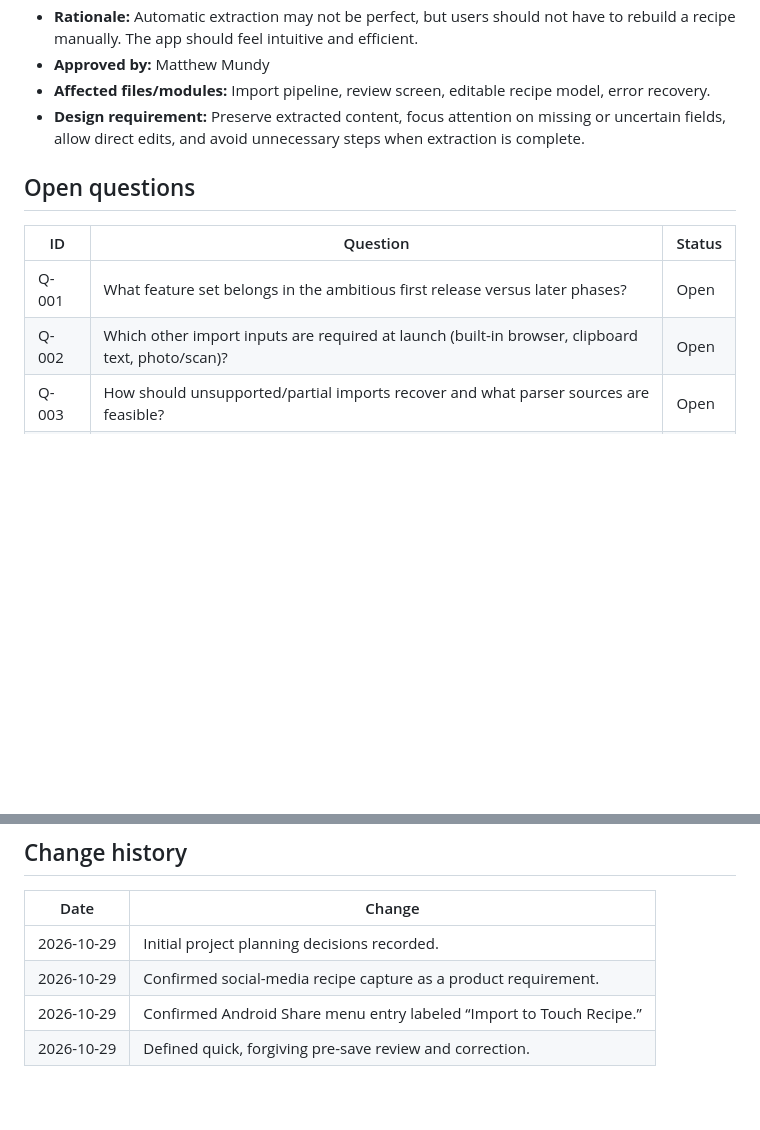
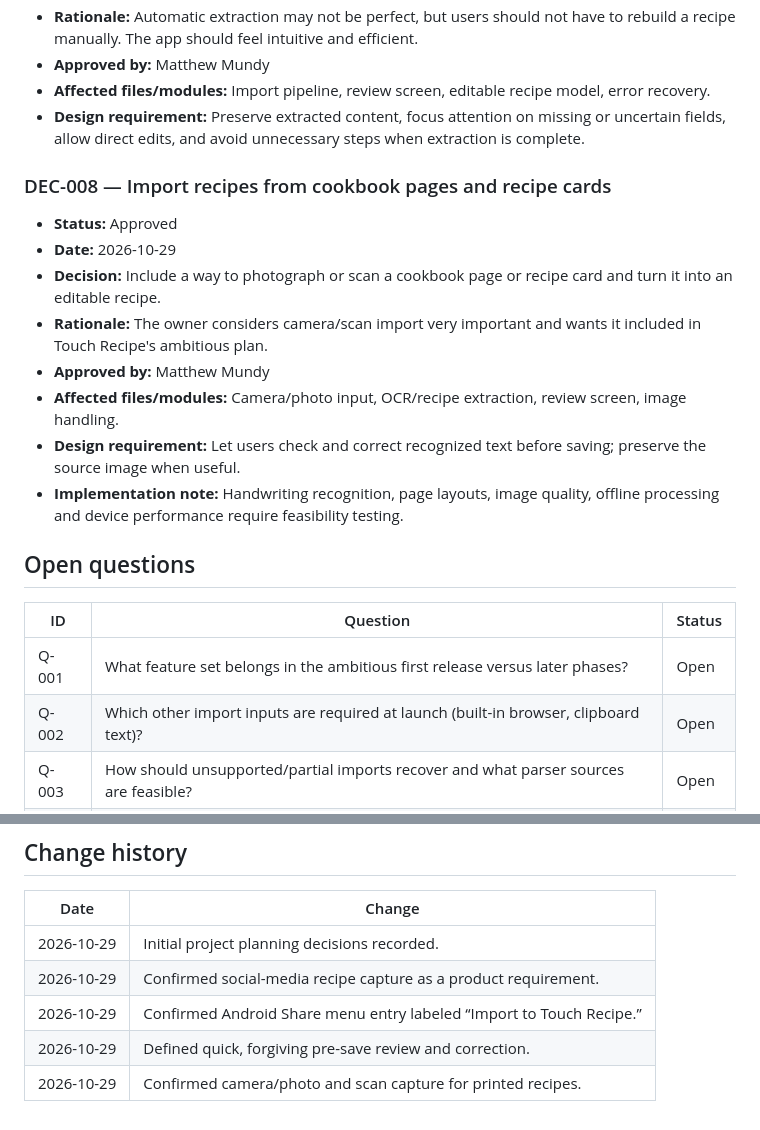
Before and after one commit to mrmundysr-sudo/Touch_Recipe, a Markdown page: docs/DECISIONS.md, 2 parts joined by grey strips. Drawn GitHub-style; blank space fills up the shorter version.

Commit message:
docs: confirm camera and recipe scan capture

```diff
--- a/docs/DECISIONS.md
+++ b/docs/DECISIONS.md
@@ -63,11 +63,21 @@ Record confirmed choices separately from open proposals. Never rewrite history s
 - **Affected files/modules:** Import pipeline, review screen, editable recipe model, error recovery.
 - **Design requirement:** Preserve extracted content, focus attention on missing or uncertain fields, allow direct edits, and avoid unnecessary steps when extraction is complete.
 
+### DEC-008 — Import recipes from cookbook pages and recipe cards
+- **Status:** Approved
+- **Date:** 2026-10-29
+- **Decision:** Include a way to photograph or scan a cookbook page or recipe card and turn it into an editable recipe.
+- **Rationale:** The owner considers camera/scan import very important and wants it included in Touch Recipe's ambitious plan.
+- **Approved by:** Matthew Mundy
+- **Affected files/modules:** Camera/photo input, OCR/recipe extraction, review screen, image handling.
+- **Design requirement:** Let users check and correct recognized text before saving; preserve the source image when useful.
+- **Implementation note:** Handwriting recognition, page layouts, image quality, offline processing and device performance require feasibility testing.
+
 ## Open questions
 | ID | Question | Status |
 |---|---|---|
 | Q-001 | What feature set belongs in the ambitious first release versus later phases? | Open |
-| Q-002 | Which other import inputs are required at launch (built-in browser, clipboard text, photo/scan)? | Open |
+| Q-002 | Which other import inputs are required at launch (built-in browser, clipboard text)? | Open |
 | Q-003 | How should unsupported/partial imports recover and what parser sources are feasible? | Open |
 | Q-004 | Which destinations/screens and navigation model are needed? | Open |
 | Q-005 | Local-only, optional cloud sync, household sharing, and backup/export model? | Open |
@@ -81,3 +91,4 @@ Record confirmed choices separately from open proposals. Never rewrite history s
 | 2026-10-29 | Confirmed social-media recipe capture as a product requirement. |
 | 2026-10-29 | Confirmed Android Share menu entry labeled “Import to Touch Recipe.” |
 | 2026-10-29 | Defined quick, forgiving pre-save review and correction. |
+| 2026-10-29 | Confirmed camera/photo and scan capture for printed recipes. |
```
